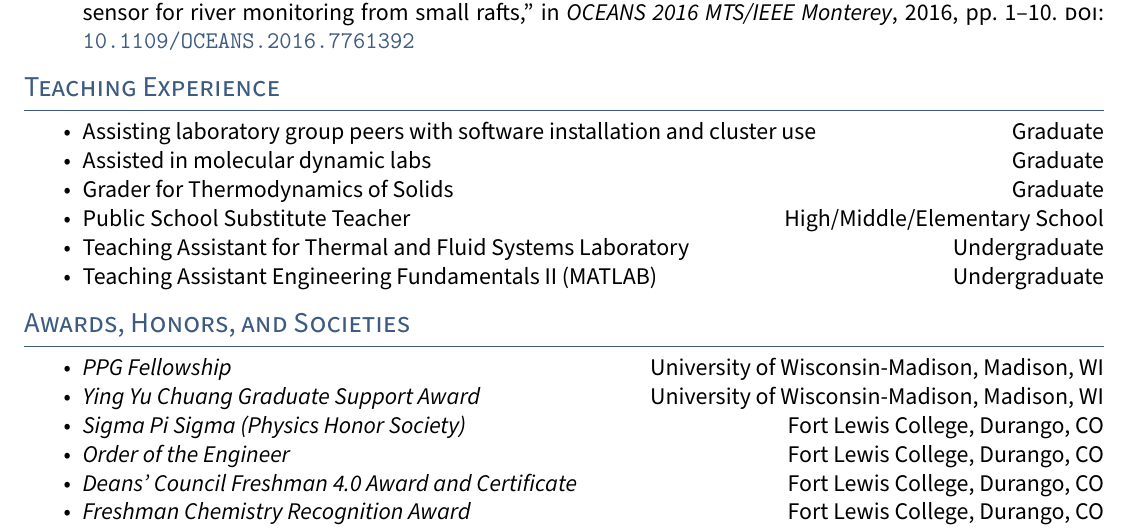
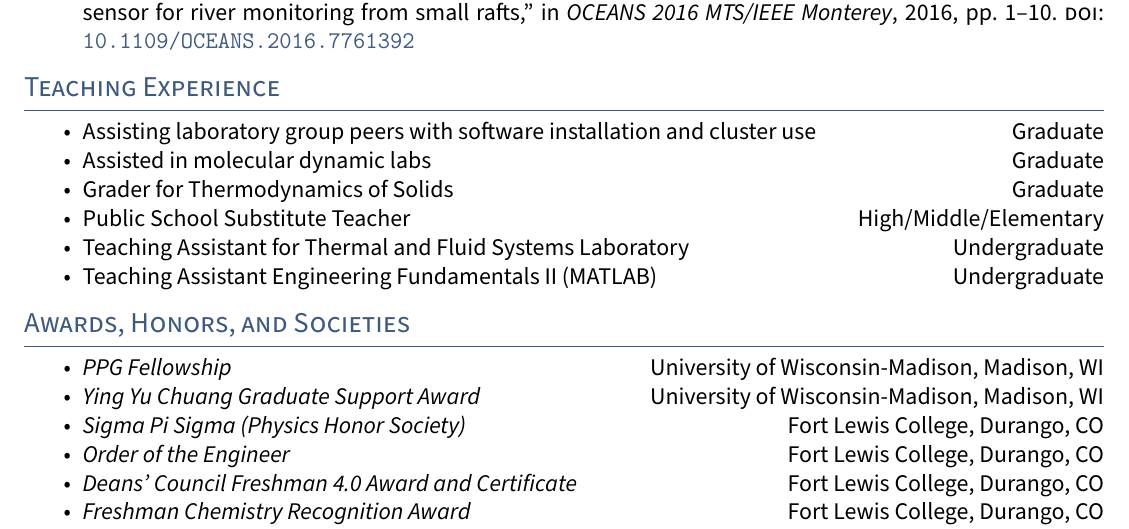
Before and after one commit to leschultz/curriculum_vitae, a LaTeX document (main.tex, which reads sections/teaching.tex): part of page 3 of 3, cut so that both start at the same text. Compiled offline with pdfLaTeX.

Commit message:
Minor updates

```diff
--- a/sections/teaching.tex
+++ b/sections/teaching.tex
@@ -4,7 +4,7 @@
     \item Assisting laboratory group peers with software installation and cluster use \hfill Graduate
     \item Assisted in molecular dynamic labs \hfill Graduate
     \item Grader for Thermodynamics of Solids \hfill Graduate
-    \item Public School Substitute Teacher \hfill High/Middle/Elementary School
+    \item Public School Substitute Teacher \hfill High/Middle/Elementary
     \item Teaching Assistant for Thermal and Fluid Systems Laboratory \hfill Undergraduate
     \item Teaching Assistant Engineering Fundamentals II (MATLAB) \hfill Undergraduate
 \end{itemize}
```
Also changed, not shown: cv_leschultz.pdf, output/main.pdf, 3 other files.
